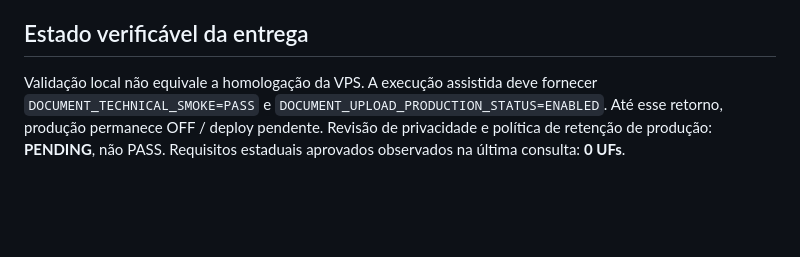
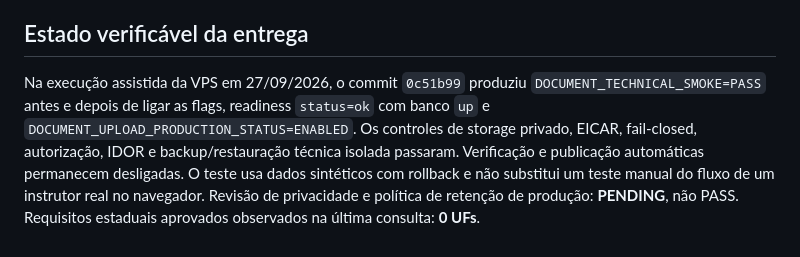
Before and after one commit to gilmargtba/InstrutorPro, a Markdown page: docs/PROFESSIONAL_DOCUMENT_UPLOAD_HOTFIX.md, the part around the change. Drawn GitHub-style; blank space fills up the shorter version.

```diff
--- a/docs/PROFESSIONAL_DOCUMENT_UPLOAD_HOTFIX.md
+++ b/docs/PROFESSIONAL_DOCUMENT_UPLOAD_HOTFIX.md
@@ -71,8 +71,12 @@ flags e recriar esses serviços, sem desfazer migration que já tenha documentos
 
 ## Estado verificável da entrega
 
-Validação local não equivale a homologação da VPS. A execução assistida deve fornecer
-`DOCUMENT_TECHNICAL_SMOKE=PASS` e `DOCUMENT_UPLOAD_PRODUCTION_STATUS=ENABLED`.
-Até esse retorno, produção permanece OFF / deploy pendente.
+Na execução assistida da VPS em 27/09/2026, o commit `0c51b99` produziu
+`DOCUMENT_TECHNICAL_SMOKE=PASS` antes e depois de ligar as flags, readiness
+`status=ok` com banco `up` e `DOCUMENT_UPLOAD_PRODUCTION_STATUS=ENABLED`.
+Os controles de storage privado, EICAR, fail-closed, autorização, IDOR e
+backup/restauração técnica isolada passaram. Verificação e publicação automáticas
+permanecem desligadas. O teste usa dados sintéticos com rollback e não substitui
+um teste manual do fluxo de um instrutor real no navegador.
 Revisão de privacidade e política de retenção de produção: **PENDING**, não PASS.
 Requisitos estaduais aprovados observados na última consulta: **0 UFs**.
```
Also changed, not shown: docs/CHECKPOINT.md (+8 -4 lines).
